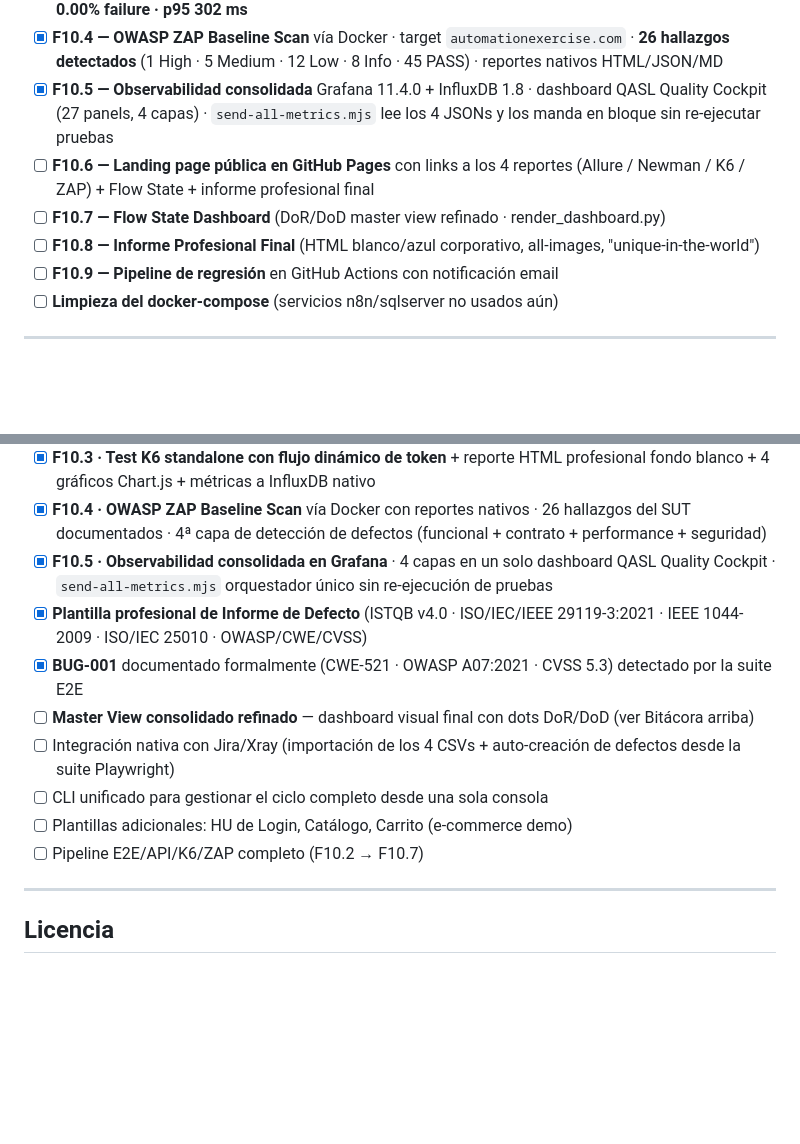
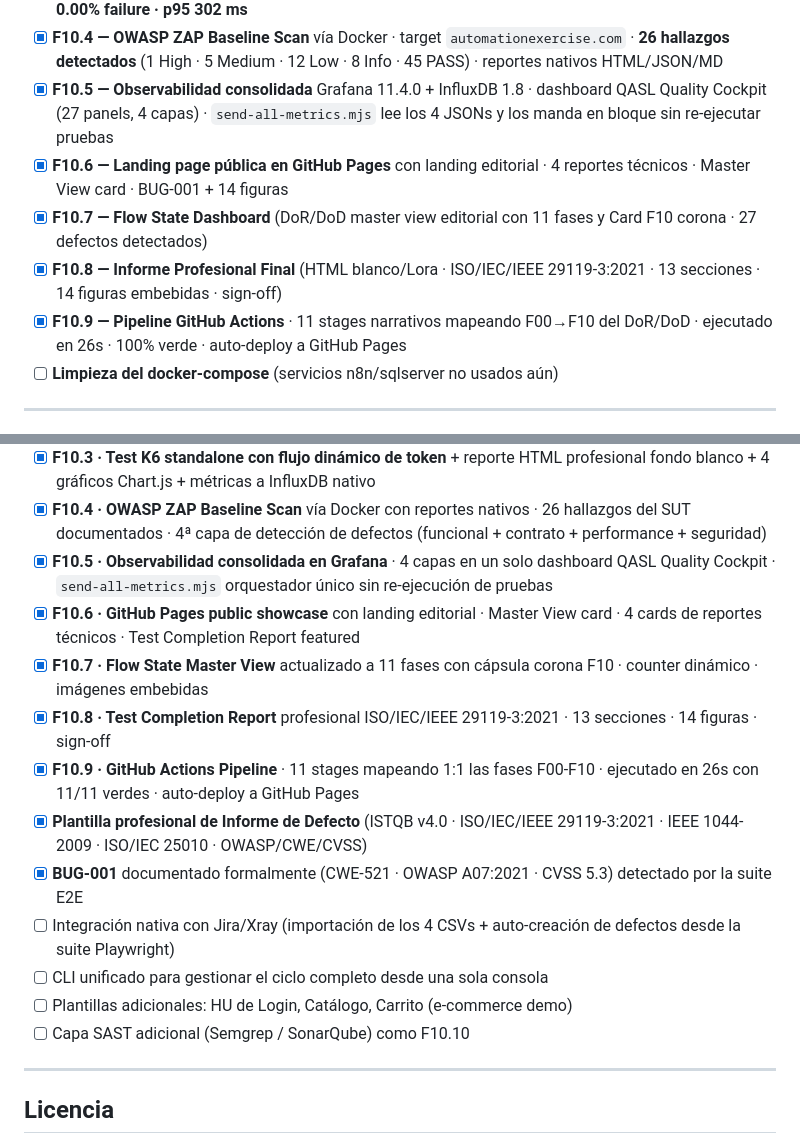
Before and after one commit to E-Gregorio/QASL-Framework, a Markdown page: README.md, 2 parts joined by grey strips. Rendered like a GitHub page; blank space fills up the shorter version.

Commit message:
docs(README): close F10.6-F10.9 in Bitácora + Próximos hitos + Roadmap
After F10.9 pipeline ran green (11/11 stages in 26s · build #2 published to
GitHub Pages), close the loop in README:

Bitácora · 5 new entries:
  28. F10.6 · GitHub Pages public showcase (landing + Master View card + 5 reports)
  29. F10.7 · Flow State Master View at 11 phases with F10 corona capsule
  30. F10.8 · Test Completion Report ISO/IEC/IEEE 29119-3:2021 (13 sections)
  31. F10.9 · GitHub Actions Pipeline (11 stages F00-F10 · auto-deploy)
  32. Public badges in README top section

Próximos hitos · marked as completed:
  [x] F10.6 · Landing page pública en GitHub Pages
  [x] F10.7 · Flow State Dashboard
  [x] F10.8 · Informe Profesional Final
  [x] F10.9 · Pipeline GitHub Actions

Roadmap · 5 items moved to completed (F10.6-F10.9 + observations).
Removed obsolete "Pipeline E2E/API/K6/ZAP completo (F10.2 → F10.7)" item
(superseded by F10.5 + F10.9). Added F10.10 SAST as forward-looking item.

The DoR/DoD cycle is now formally closed end-to-end:
  F00 (Cliente) → F10.9 (Pipeline ejecutable) → public showcase deployed.

Co-Authored-By: Claude Opus 4.7 (1M context) <noreply@anthropic.com>

```diff
--- a/README.md
+++ b/README.md
@@ -893,10 +898,10 @@ F09 ─●─ F08 ─●─ F07 ─●─ F06 ─●─ F05★
 - [x] **F10.3 — K6 performance** · 2 VUs concurrencia · flujo dinámico register→login(token)→search→cleanup · **20 iters / 80 reqs / 180/180 checks / 5/5 thresholds · 0.00% failure · p95 302 ms**
 - [x] **F10.4 — OWASP ZAP Baseline Scan** vía Docker · target `automationexercise.com` · **26 hallazgos detectados** (1 High · 5 Medium · 12 Low · 8 Info · 45 PASS) · reportes nativos HTML/JSON/MD
 - [x] **F10.5 — Observabilidad consolidada** Grafana 11.4.0 + InfluxDB 1.8 · dashboard QASL Quality Cockpit (27 panels, 4 capas) · `send-all-metrics.mjs` lee los 4 JSONs y los manda en bloque sin re-ejecutar pruebas
-- [ ] **F10.6 — Landing page pública en GitHub Pages** con links a los 4 reportes (Allure / Newman / K6 / ZAP) + Flow State + informe profesional final
-- [ ] **F10.7 — Flow State Dashboard** (DoR/DoD master view refinado · render_dashboard.py)
-- [ ] **F10.8 — Informe Profesional Final** (HTML blanco/azul corporativo, all-images, "unique-in-the-world")
-- [ ] **F10.9 — Pipeline de regresión** en GitHub Actions con notificación email
+- [x] **F10.6 — Landing page pública en GitHub Pages** con landing editorial · 4 reportes técnicos · Master View card · BUG-001 + 14 figuras
+- [x] **F10.7 — Flow State Dashboard** (DoR/DoD master view editorial con 11 fases y Card F10 corona · 27 defectos detectados)
+- [x] **F10.8 — Informe Profesional Final** (HTML blanco/Lora · ISO/IEC/IEEE 29119-3:2021 · 13 secciones · 14 figuras embebidas · sign-off)
+- [x] **F10.9 — Pipeline GitHub Actions** · 11 stages narrativos mapeando F00→F10 del DoR/DoD · ejecutado en 26s · 100% verde · auto-deploy a GitHub Pages
 - [ ] **Limpieza del docker-compose** (servicios n8n/sqlserver no usados aún)
 
 ---
@@ -911,13 +916,16 @@ F09 ─●─ F08 ─●─ F07 ─●─ F06 ─●─ F05★
 - [x] **F10.3 · Test K6 standalone con flujo dinámico de token** + reporte HTML profesional fondo blanco + 4 gráficos Chart.js + métricas a InfluxDB nativo
 - [x] **F10.4 · OWASP ZAP Baseline Scan** vía Docker con reportes nativos · 26 hallazgos del SUT documentados · 4ª capa de detección de defectos (funcional + contrato + performance + seguridad)
 - [x] **F10.5 · Observabilidad consolidada en Grafana** · 4 capas en un solo dashboard QASL Quality Cockpit · `send-all-metrics.mjs` orquestador único sin re-ejecución de pruebas
+- [x] **F10.6 · GitHub Pages public showcase** con landing editorial · Master View card · 4 cards de reportes técnicos · Test Completion Report featured
+- [x] **F10.7 · Flow State Master View** actualizado a 11 fases con cápsula corona F10 · counter dinámico · imágenes embebidas
+- [x] **F10.8 · Test Completion Report** profesional ISO/IEC/IEEE 29119-3:2021 · 13 secciones · 14 figuras · sign-off
+- [x] **F10.9 · GitHub Actions Pipeline** · 11 stages mapeando 1:1 las fases F00-F10 · ejecutado en 26s con 11/11 verdes · auto-deploy a GitHub Pages
 - [x] **Plantilla profesional de Informe de Defecto** (ISTQB v4.0 · ISO/IEC/IEEE 29119-3:2021 · IEEE 1044-2009 · ISO/IEC 25010 · OWASP/CWE/CVSS)
 - [x] **BUG-001** documentado formalmente (CWE-521 · OWASP A07:2021 · CVSS 5.3) detectado por la suite E2E
-- [ ] **Master View consolidado refinado** — dashboard visual final con dots DoR/DoD (ver Bitácora arriba)
 - [ ] Integración nativa con Jira/Xray (importación de los 4 CSVs + auto-creación de defectos desde la suite Playwright)
 - [ ] CLI unificado para gestionar el ciclo completo desde una sola consola
 - [ ] Plantillas adicionales: HU de Login, Catálogo, Carrito (e-commerce demo)
-- [ ] Pipeline E2E/API/K6/ZAP completo (F10.2 → F10.7)
+- [ ] Capa SAST adicional (Semgrep / SonarQube) como F10.10
 
 ---
 
```
Also changed, not shown: other parts of README.md (+5 -0 lines).
